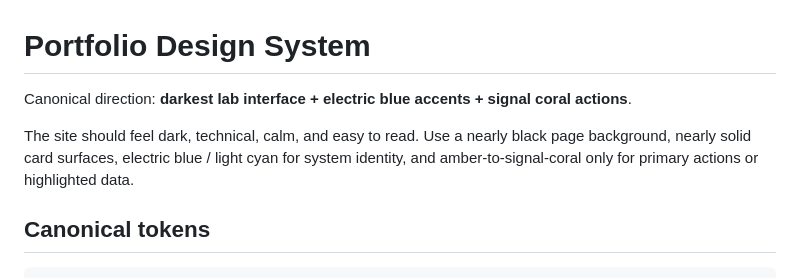
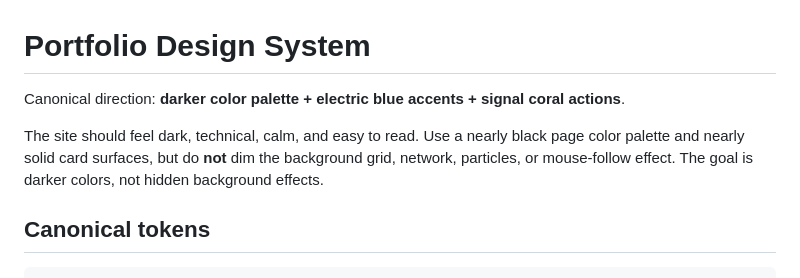
Before and after one commit to burtonmakes/burtonmakes.github.io, a Markdown page: DESIGN_SYSTEM.md, the part around one of its changes. Drawn GitHub-style.

```diff
--- a/DESIGN_SYSTEM.md
+++ b/DESIGN_SYSTEM.md
@@ -1,8 +1,8 @@
 # Portfolio Design System
 
-Canonical direction: **darkest lab interface + electric blue accents + signal coral actions**.
+Canonical direction: **darker color palette + electric blue accents + signal coral actions**.
 
-The site should feel dark, technical, calm, and easy to read. Use a nearly black page background, nearly solid card surfaces, electric blue / light cyan for system identity, and amber-to-signal-coral only for primary actions or highlighted data.
+The site should feel dark, technical, calm, and easy to read. Use a nearly black page color palette and nearly solid card surfaces, but do **not** dim the background grid, network, particles, or mouse-follow effect. The goal is darker colors, not hidden background effects.
 
 ## Canonical tokens
 
```
Also changed, not shown: other parts of DESIGN_SYSTEM.md (+11 -36 lines).
